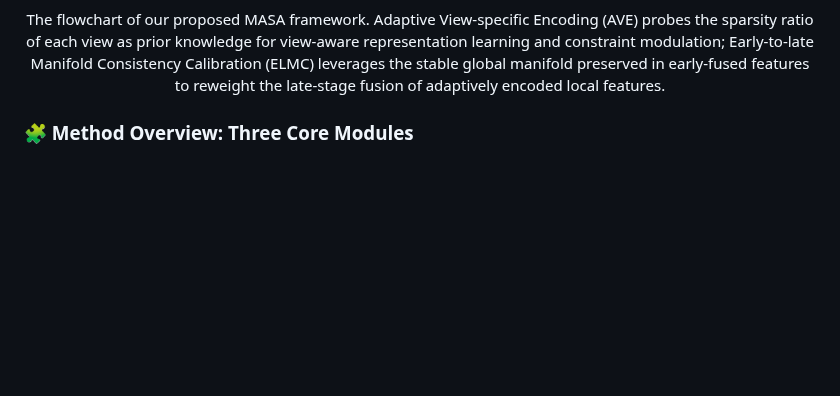
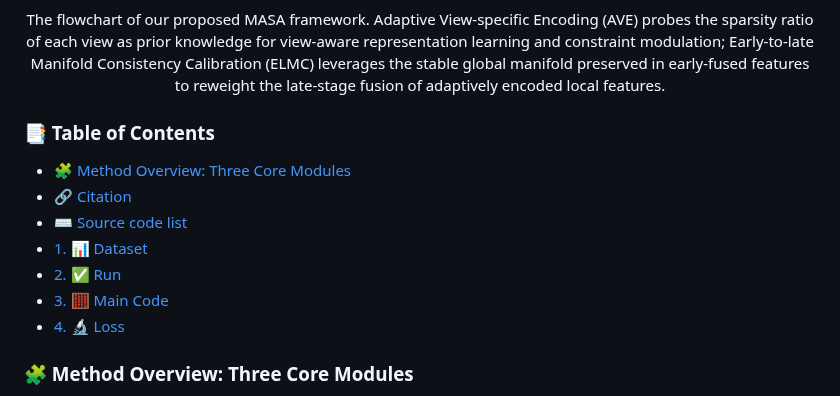
Before and after one commit to cleste-pome/MASA, a Markdown page: README.md, the part around the change. Drawn GitHub-style; blank space fills up the shorter version.

Commit message:
Add table of contents below framework figure

```diff
--- a/README.md
+++ b/README.md
@@ -17,6 +17,15 @@
 <p align="center">
 The flowchart of our proposed MASA framework. Adaptive View-specific Encoding (AVE) probes the sparsity ratio of each view as prior knowledge for view-aware representation learning and constraint modulation; Early-to-late Manifold Consistency Calibration (ELMC) leverages the stable global manifold preserved in early-fused features to reweight the late-stage fusion of adaptively encoded local features.
 </p>
+
+### 📑 Table of Contents
+- [🧩 Method Overview: Three Core Modules](#method-overview-three-core-modules)
+- [🔗 Citation](#citation)
+- [⌨️ Source code list](#source-code-list)
+- [1. 📊 Dataset](#1-dataset)
+- [2. ✅ Run](#2-run)
+- [3. 🧮 Main Code](#3-main-code)
+- [4. 🔬 Loss](#4-loss)
 
 ### 🧩 Method Overview: Three Core Modules
 
```
